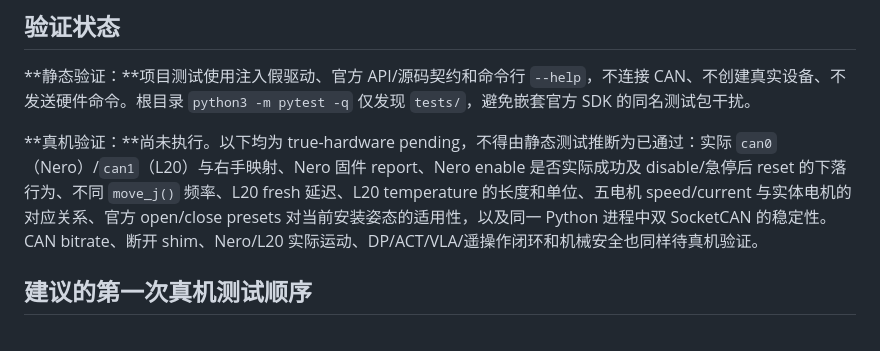
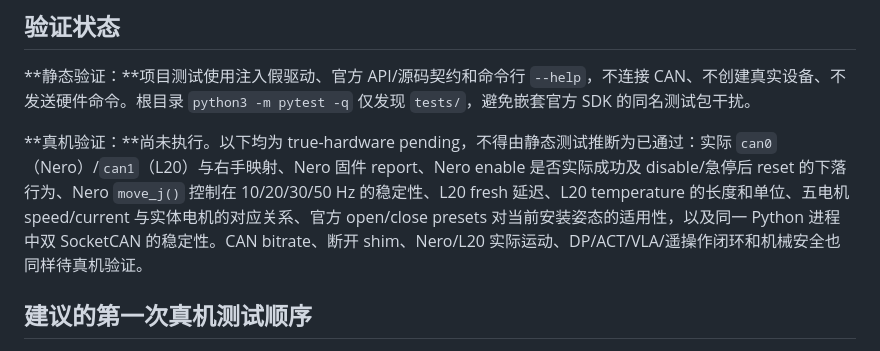
Before and after one commit to WHR666777/dexterous-manip-ws, a Markdown page: README.md, the part around the change. Drawn GitHub-style.

Commit message:
docs: specify Nero control frequency validation

```diff
--- a/README.md
+++ b/README.md
@@ -165,7 +165,7 @@ VLA 或 Teleoperation 同样只能作为单一命令源，先经过人工监督
 
 **静态验证：**项目测试使用注入假驱动、官方 API/源码契约和命令行 `--help`，不连接 CAN、不创建真实设备、不发送硬件命令。根目录 `python3 -m pytest -q` 仅发现 `tests/`，避免嵌套官方 SDK 的同名测试包干扰。
 
-**真机验证：**尚未执行。以下均为 true-hardware pending，不得由静态测试推断为已通过：实际 `can0`（Nero）/`can1`（L20）与右手映射、Nero 固件 report、Nero enable 是否实际成功及 disable/急停后 reset 的下落行为、不同 `move_j()` 频率、L20 fresh 延迟、L20 temperature 的长度和单位、五电机 speed/current 与实体电机的对应关系、官方 open/close presets 对当前安装姿态的适用性，以及同一 Python 进程中双 SocketCAN 的稳定性。CAN bitrate、断开 shim、Nero/L20 实际运动、DP/ACT/VLA/遥操作闭环和机械安全也同样待真机验证。
+**真机验证：**尚未执行。以下均为 true-hardware pending，不得由静态测试推断为已通过：实际 `can0`（Nero）/`can1`（L20）与右手映射、Nero 固件 report、Nero enable 是否实际成功及 disable/急停后 reset 的下落行为、Nero `move_j()` 控制在 10/20/30/50 Hz 的稳定性、L20 fresh 延迟、L20 temperature 的长度和单位、五电机 speed/current 与实体电机的对应关系、官方 open/close presets 对当前安装姿态的适用性，以及同一 Python 进程中双 SocketCAN 的稳定性。CAN bitrate、断开 shim、Nero/L20 实际运动、DP/ACT/VLA/遥操作闭环和机械安全也同样待真机验证。
 
 ## 建议的第一次真机测试顺序
 
```
